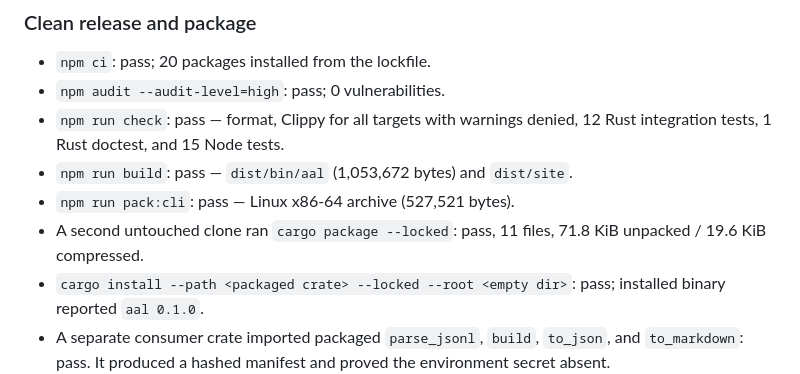
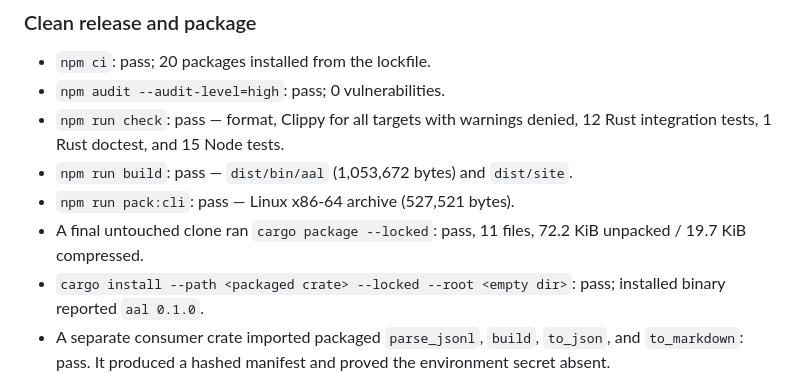
Before and after one commit to B-Divyesh/sf-agent-audit-ledger, a Markdown page: .factory/handoff.md, the part around the change. GitHub-like rendering.

Commit message:
docs: finalize clean release evidence

```diff
--- a/.factory/handoff.md
+++ b/.factory/handoff.md
@@ -57,8 +57,8 @@ update-path issue discovered during the final audit are fixed and covered.
   12 Rust integration tests, 1 Rust doctest, and 15 Node tests.
 - `npm run build`: pass — `dist/bin/aal` (1,053,672 bytes) and `dist/site`.
 - `npm run pack:cli`: pass — Linux x86-64 archive (527,521 bytes).
-- A second untouched clone ran `cargo package --locked`: pass, 11 files,
-  71.8 KiB unpacked / 19.6 KiB compressed.
+- A final untouched clone ran `cargo package --locked`: pass, 11 files,
+  72.2 KiB unpacked / 19.7 KiB compressed.
 - `cargo install --path <packaged crate> --locked --root <empty dir>`: pass;
   installed binary reported `aal 0.1.0`.
 - A separate consumer crate imported packaged `parse_jsonl`, `build`,
```
